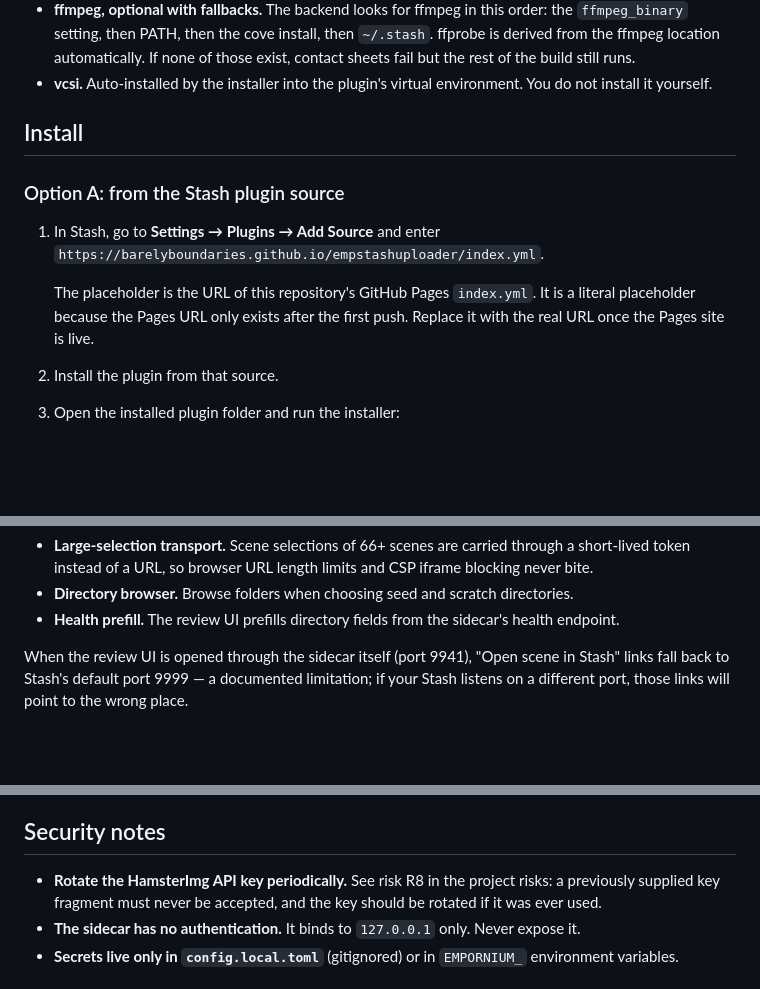
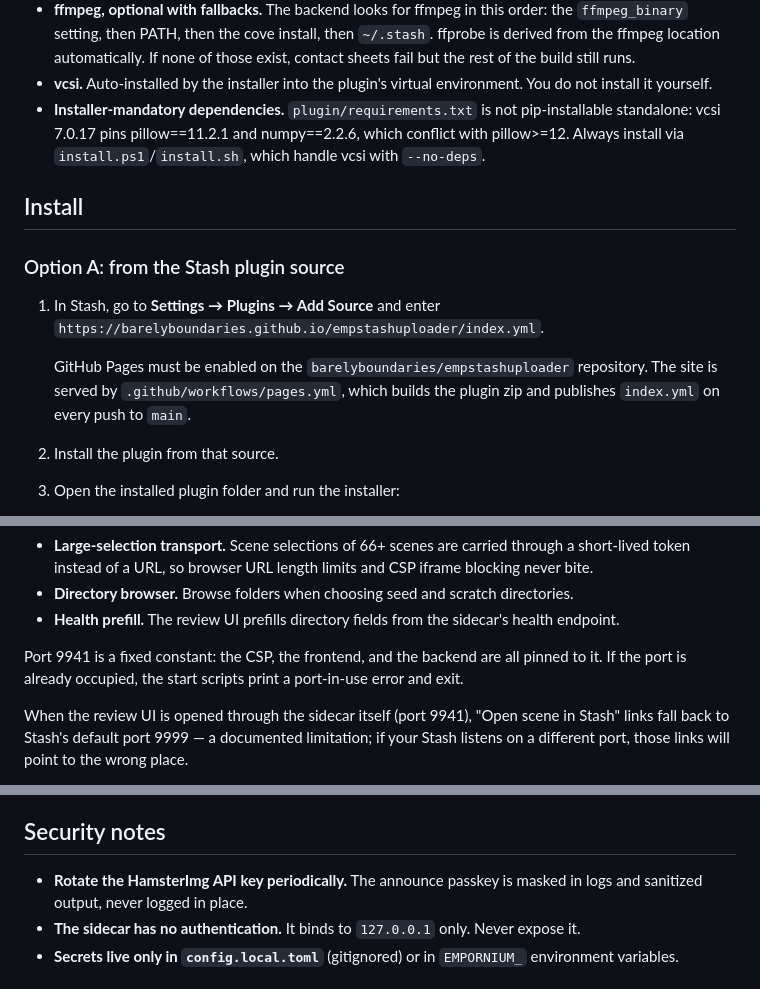
Before and after one commit to barelyboundaries/empstashuploader, a Markdown page: README.md, 3 parts joined by grey strips. Drawn GitHub-style; blank space fills up the shorter version.

Commit message:
docs: rebrand README with real Pages URL, installer-mandatory note, fixed-port note

```diff
--- a/README.md
+++ b/README.md
@@ -38,6 +38,10 @@ older project docs.
   runs.
 - **vcsi.** Auto-installed by the installer into the plugin's virtual
   environment. You do not install it yourself.
+- **Installer-mandatory dependencies.** `plugin/requirements.txt` is not
+  pip-installable standalone: vcsi 7.0.17 pins pillow==11.2.1 and
+  numpy==2.2.6, which conflict with pillow>=12. Always install via
+  `install.ps1`/`install.sh`, which handle vcsi with `--no-deps`.
 
 ## Install
 
@@ -46,9 +50,9 @@ older project docs.
 1. In Stash, go to **Settings → Plugins → Add Source** and enter
    `https://barelyboundaries.github.io/empstashuploader/index.yml`.
 
-   The placeholder is the URL of this repository's GitHub Pages `index.yml`.
-   It is a literal placeholder because the Pages URL only exists after the
-   first push. Replace it with the real URL once the Pages site is live.
+   GitHub Pages must be enabled on the `barelyboundaries/empstashuploader`
+   repository. The site is served by `.github/workflows/pages.yml`, which
+   builds the plugin zip and publishes `index.yml` on every push to `main`.
 
 2. Install the plugin from that source.
 3. Open the installed plugin folder and run the installer:
@@ -83,6 +87,10 @@ serves three things:
   directories.
 - **Health prefill.** The review UI prefills directory fields from the
   sidecar's health endpoint.
+
+Port 9941 is a fixed constant: the CSP, the frontend, and the backend are all
+pinned to it. If the port is already occupied, the start scripts print a
+port-in-use error and exit.
 
 When the review UI is opened through the sidecar itself (port 9941),
 "Open scene in Stash" links fall back to Stash's default port 9999 — a
@@ -204,9 +212,8 @@ field in sync with the release you are publishing.
 
 ## Security notes
 
-- **Rotate the HamsterImg API key periodically.** See risk R8 in the project
-  risks: a previously supplied key fragment must never be accepted, and the
-  key should be rotated if it was ever used.
+- **Rotate the HamsterImg API key periodically.** The announce passkey is
+  masked in logs and sanitized output, never logged in place.
 - **The sidecar has no authentication.** It binds to `127.0.0.1` only. Never
   expose it.
 - **Secrets live only in `config.local.toml`** (gitignored) or in `EMPORNIUM_`
```
